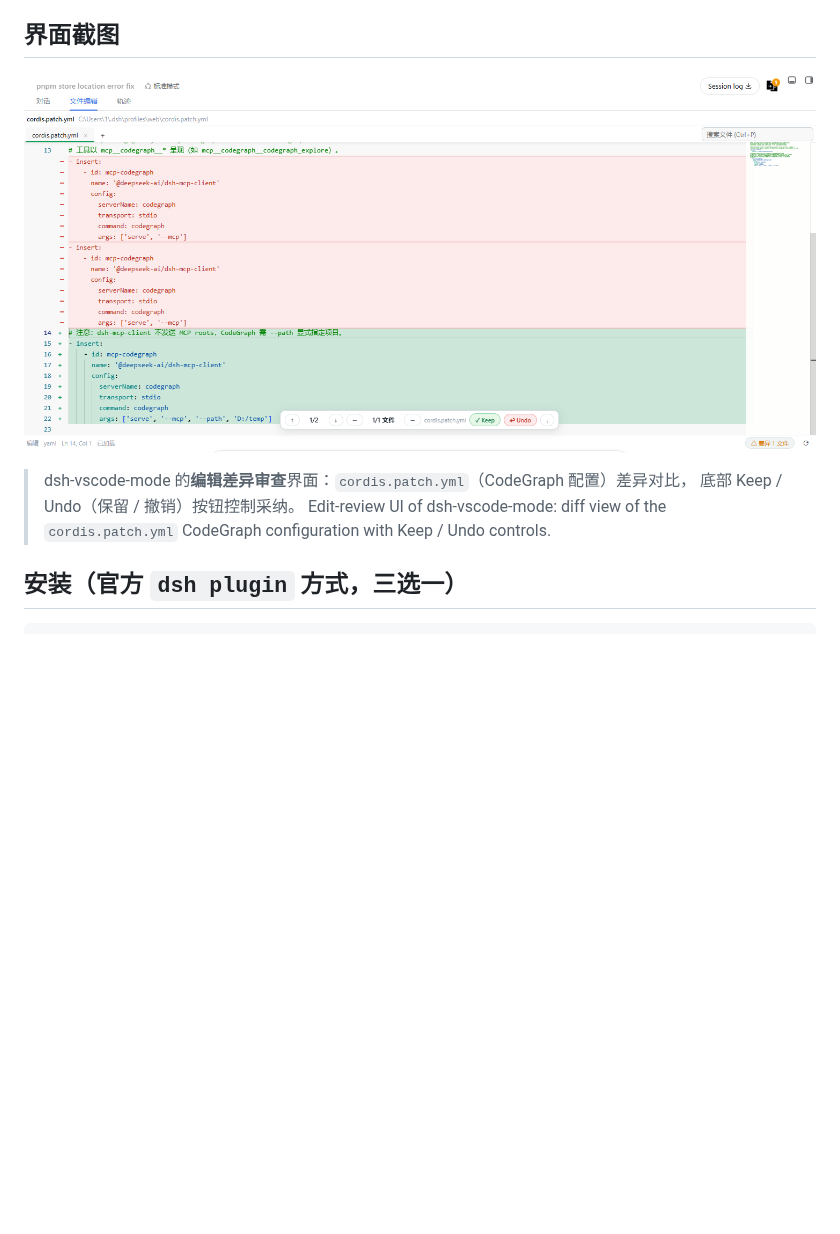
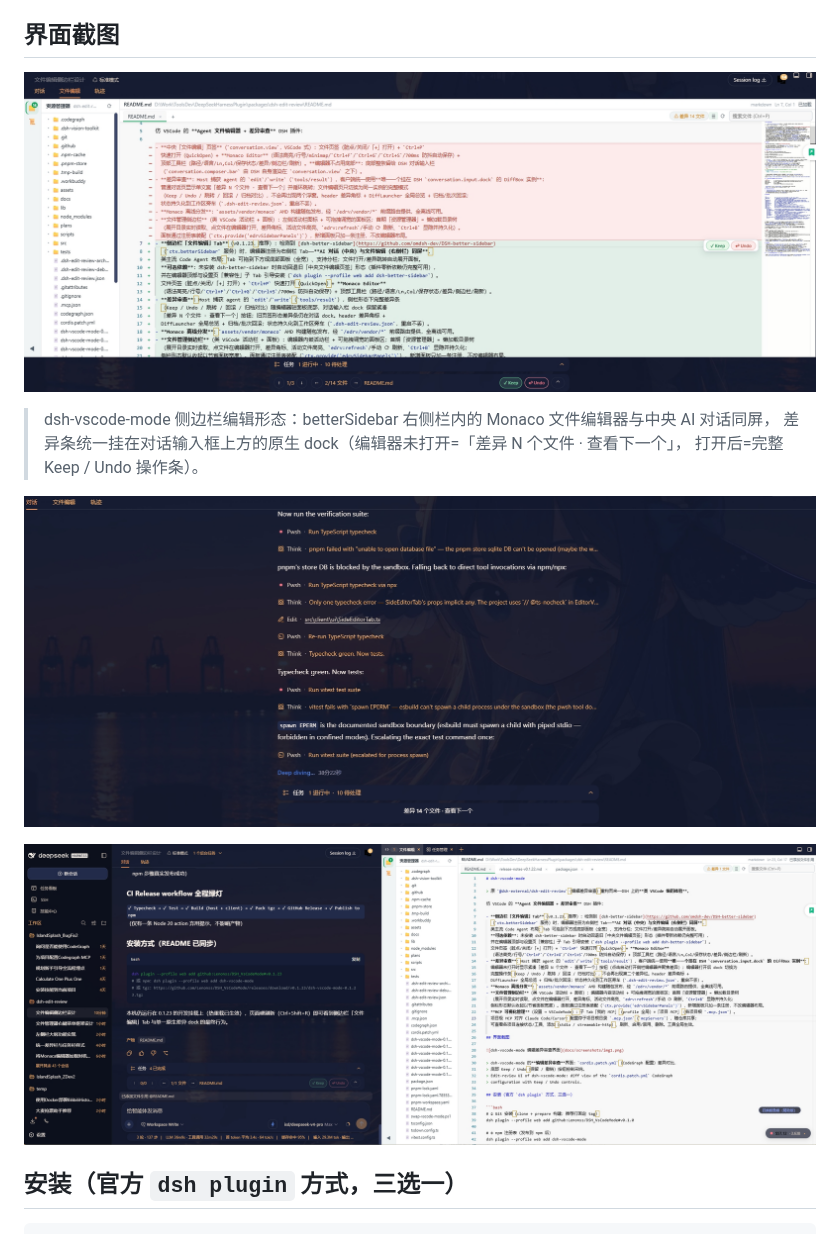
Before and after one commit to Lenonss/DSH_VsCodeMode, a Markdown page: README.md, the part around one of its changes. GitHub-like rendering; pictures changed too: docs/screenshots/img1.png, docs/screenshots/img2.png (added), docs/screenshots/img3.png (added); blank space fills up the shorter version.

Commit message:
docs: 更新 README 预览截图（侧边栏编辑形态：对话+编辑同屏）

```diff
--- a/README.md
+++ b/README.md
@@ -29,8 +29,11 @@
 
-> dsh-vscode-mode 的**编辑差异审查**界面：`cordis.patch.yml`（CodeGraph 配置）差异对比，
-> 底部 Keep / Undo（保留 / 撤销）按钮控制采纳。
-> Edit-review UI of dsh-vscode-mode: diff view of the `cordis.patch.yml` CodeGraph
-> configuration with Keep / Undo controls.
+> dsh-vscode-mode 侧边栏编辑形态：betterSidebar 右侧栏内的 Monaco 文件编辑器与中央 AI 对话同屏，
+> 差异条统一挂在对话输入框上方的原生 dock（编辑器未打开=「差异 N 个文件 · 查看下一个」，
+> 打开后=完整 Keep / Undo 操作条）。
+
+![文件编辑与差异审查界面](docs/screenshots/img2.png)
+
+![文件编辑与差异审查界面](docs/screenshots/img3.png)
 
 ## 安装（官方 `dsh plugin` 方式，三选一）
 
```
Also changed, not shown: other parts of README.md (+1 -1 lines).
